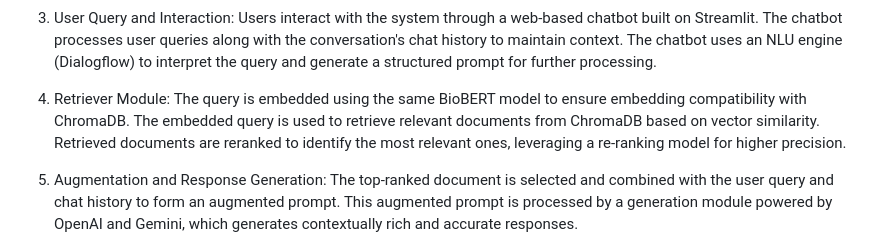
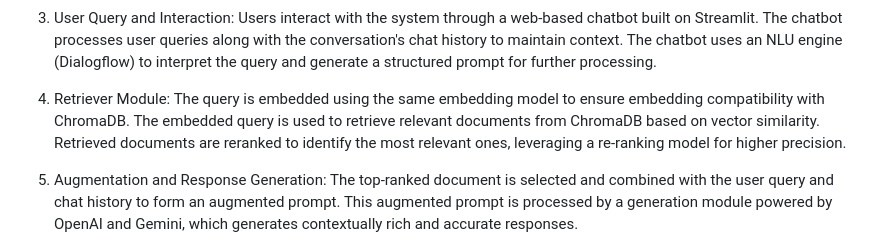
Before and after one commit to 22038809-QICHYE/Mobile-Team-care-Deprescribing-Application-with-Gen-AI-ChatBot, a Markdown page: README.md, the part around the change. GitHub-like rendering.

```diff
--- a/README.md
+++ b/README.md
@@ -23,7 +23,7 @@ This process ensures the database is ready for efficient similarity-based search
 3. User Query and Interaction: Users interact with the system through a web-based chatbot built on Streamlit. The chatbot processes user queries along with the conversation's chat history to maintain context.
 The chatbot uses an NLU engine (Dialogflow) to interpret the query and generate a structured prompt for further processing.
 
-4. Retriever Module: The query is embedded using the same BioBERT model to ensure embedding compatibility with ChromaDB.
+4. Retriever Module: The query is embedded using the same embedding model to ensure embedding compatibility with ChromaDB.
 The embedded query is used to retrieve relevant documents from ChromaDB based on vector similarity.
 Retrieved documents are reranked to identify the most relevant ones, leveraging a re-ranking model for higher precision.
 
```
